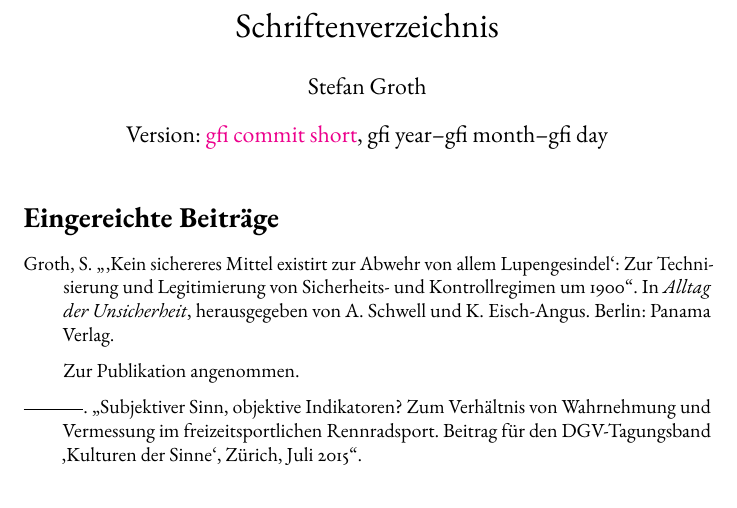
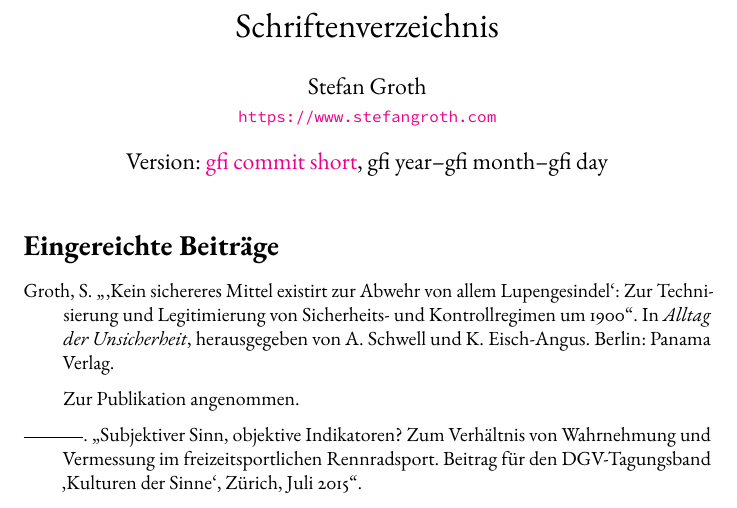
Before and after one commit to sgroth/bibliography, a LaTeX document (publications.de.tex): part of page 1 of 4, cut so that both start at the same text. Compiled offline with pdfLaTeX.

Commit message:
Added link to homepage

```diff
--- a/publications.de.tex
+++ b/publications.de.tex
@@ -36,7 +36,7 @@
 \begin{document}
 
 \title{Schriftenverzeichnis}
-\author{Stefan Groth}
+\author{Stefan Groth\\\footnotesize{\tt{\href{https://www.stefangroth.com}{https://www.stefangroth.com}}}}
 \date{Version: \href{https://github.com/sgroth/bibliography}{\gfiGetCommitAbr}, \gfiGetYear--\gfiGetMonth--\gfiGetDay}
 
 \maketitle
```
Also changed, not shown: publications.en.tex (+1 -1 lines).
